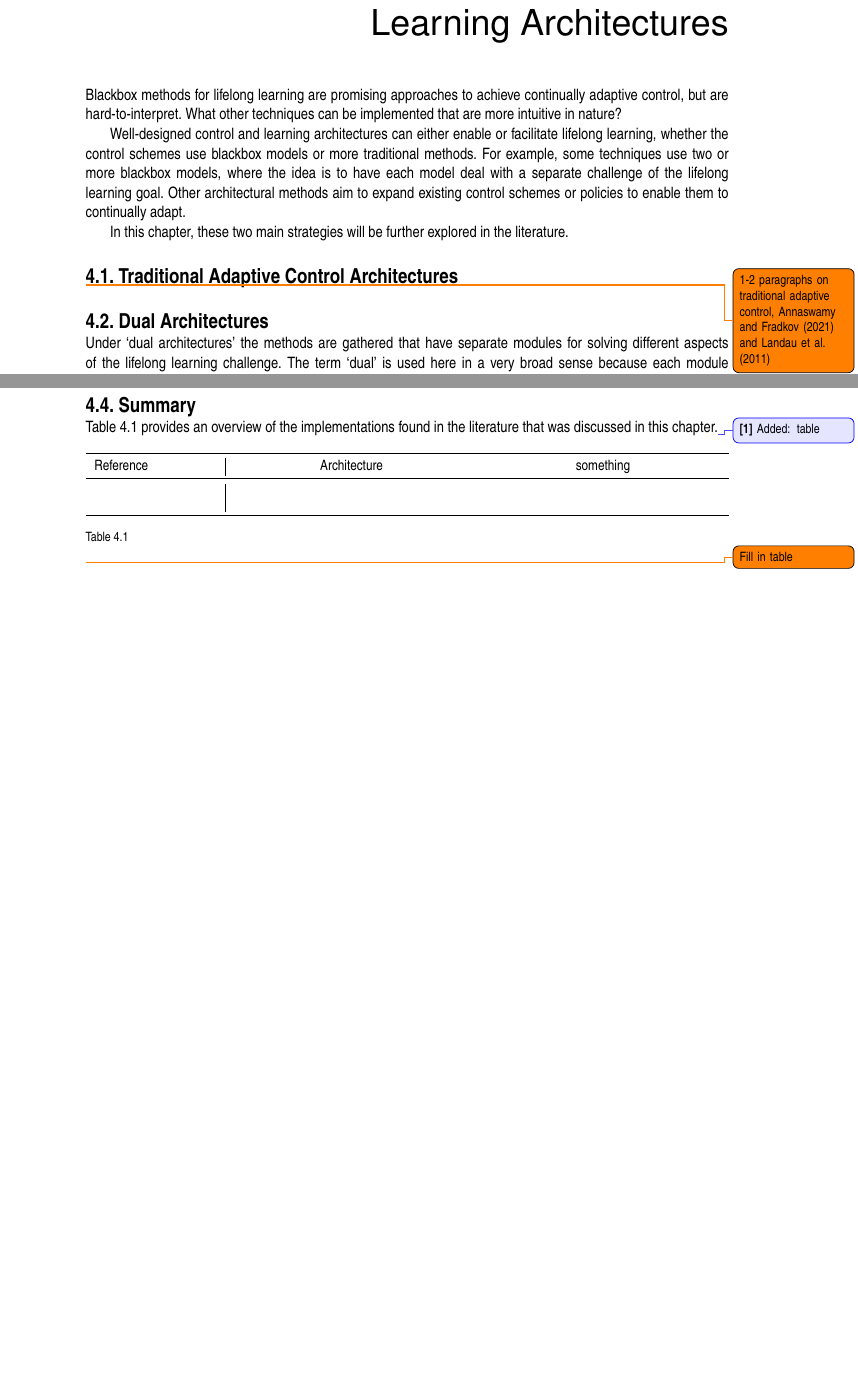
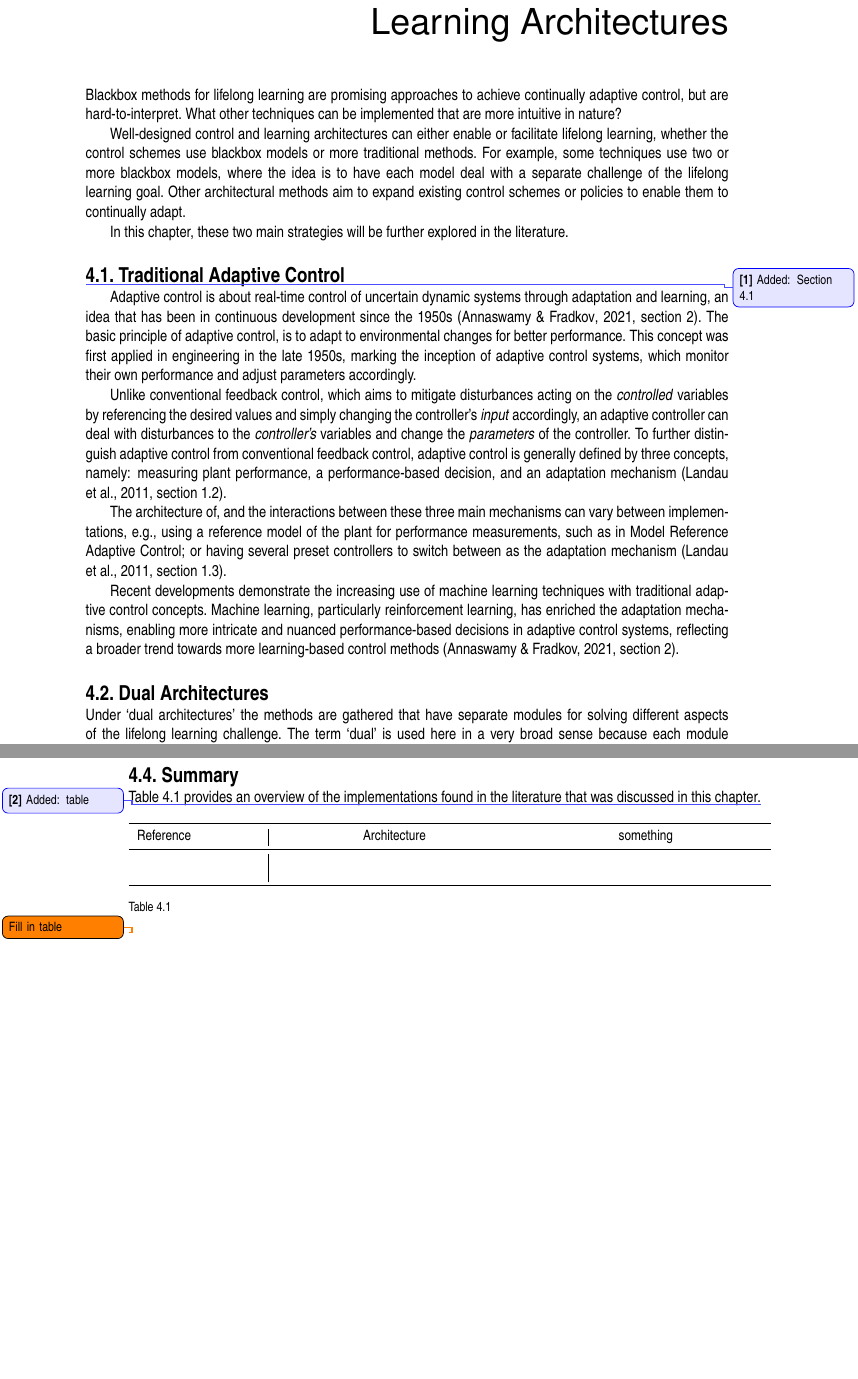
Before and after one commit to Evert-DV/Msc-Lifelong-Learning, a LaTeX thesis (reports/literature-study.tex, which reads reports/Literature study/architectures.tex, reports/Literature study/library.bib): two parts of pages 13 and 15 of 28 before the commit and two parts of pages 13 and 16 of 28 after it, joined at a grey line, cut so that both start at the same text, the shorter picture padded with empty space. Compiled offline with pdfLaTeX.

Commit message:
sec 4.1 traditional AC

```diff
--- a/reports/Literature study/architectures.tex
+++ b/reports/Literature study/architectures.tex
@@ -3,12 +3,17 @@ Blackbox methods for lifelong learning are promising approaches to achieve conti
 
 Well-designed control and learning architectures can either enable or facilitate lifelong learning, whether the control schemes use blackbox models or more traditional methods.\ For example, some techniques use two or more blackbox models, where the idea is to have each model deal with a separate challenge of the lifelong learning goal.\ Other architectural methods aim to expand existing control schemes or policies to enable them to continually adapt.
 
-In this chapter, these two main strategies will be further explored in the literature. % TODO: update sentence (sec on trad methods)
+In this chapter, these two main strategies will be further explored in the literature.
 
 
-\section{Traditional Adaptive Control Architectures}\label{sec:adaptive-control}
-\todo{1-2 paragraphs on traditional adaptive control, \textcite{Landau2011, Annaswamy2021}}
+\section{Traditional Adaptive Control}\label{sec:adaptive-control}\comment{Added: Section 4.1}
+Adaptive control is about real-time control of uncertain dynamic systems through adaptation and learning, an idea that has been in continuous development since the 1950s~\cite[section 2]{Annaswamy2021}.\ The basic principle of adaptive control, is to adapt to environmental changes for better performance.\ This concept was first applied in engineering in the late 1950s, marking the inception of adaptive control systems, which monitor their own performance and adjust parameters accordingly.
 
+Unlike conventional feedback control, which aims to mitigate disturbances acting on the \emph{controlled} variables by referencing the desired values and simply changing the controller's \emph{input} accordingly, an adaptive controller can deal with disturbances to the \emph{controller's} variables and change the \emph{parameters} of the controller.\ To further distinguish adaptive control from conventional feedback control, adaptive control is generally defined by three concepts, namely: measuring plant performance, a performance-based decision, and an adaptation mechanism~\cite[section 1.2]{Landau2011}.\
+
+The architecture of, and the interactions between these three main mechanisms can vary between implementations, e.g., using a reference model of the plant for performance measurements, such as in Model Reference Adaptive Control; or having several preset controllers to switch between as the adaptation mechanism~\cite[section 1.3]{Landau2011}.
+
+Recent developments demonstrate the increasing use of machine learning techniques with traditional adaptive control concepts.\ Machine learning, particularly reinforcement learning, has enriched the adaptation mechanisms, enabling more intricate and nuanced performance-based decisions in adaptive control systems, reflecting a broader trend towards more learning-based control methods~\cite[section 2]{Annaswamy2021}.
 
 \section{Dual Architectures}\label{sec:dual}
 Under `dual architectures' the methods are gathered that have separate modules for solving different aspects of the lifelong learning challenge.\ The term `dual' is used here in a very broad sense because each module might be a grouping of various techniques with intricate architectures.\ However, studying the literature, it can be found that most of the methods discussed here can be broken down into two main modules.\ Generally, these dual architectures often exist either of a policy/control module in combination with some type of knowledge base used for storing previous experiences and informing the policy (refer to \autoref{ch:storage} for details on how knowledge bases can differ in implementation), or two (or more) control policies that are each in turn capable of handling low uncertainty and high uncertainty situations.
--- a/reports/Literature study/library.bib
+++ b/reports/Literature study/library.bib
@@ -764,5 +766,3 @@ volume = {52},
-year = {2021}
-}
 @inproceedings{Gillespie2018,
 abstract = {Soft robots have the potential to significantly change the way that robots interact with the environment and with humans. However, accurately modeling soft robot dynamics in order to do model-based control is extremely time consuming and difficult. neural networks are a powerful tool for modeling systems with complex dynamics such as an inflatable robot link with antagonistic pneumatic actuation. Unfortunately it is also difficult to apply standard model-based control techniques using a neural net. In this work, we show that the gradients used within a neural net to relate system states and inputs to outputs can be used to formulate a linearized discrete state space representation of the system. Using the state space representation, model predictive control can be developed with a one degree of freedom soft robot to achieve position control within 2 • of the commanded joint angle. Additionally, control using the model derived from the neural net has similar performance to control using a model derived from first principles that took significantly longer to develop. This shows the potential of combining empirical modeling approaches with model-based control for soft robots. I. INTRODUCTION Although model-based control can generally result in control that is superior to methods that do not rely on models, it is often difficult to justify the effort required to perform system identification or model development for complex systems. A common result is that we find models that describe the system dynamics poorly and result in control that is barely (if at all) on par with basic feedback control methods such as PID control. As an example, soft robots are especially hard to model accurately for model-based control. The specific platform shown in Figure 1 is a fabric-based one degree of freedom platform with antagonistic pneumatic chambers that cause rotary motion when inflated. The structure is also formed by an internal air bladder that runs the length of the linkage. The difficulty in modeling this specific platform is due to the nonlinear gas dynamics of the pneumatic actuation, the hysteresis in the joint behavior, and the dependence of torque (at the joint) and stiffness (in the link and at the joint) on the current joint configuration and pressures. From our own experience, we know that it took approximately a year to develop multiple different models, optimize them, and tune them by hand before we could successfully control with them and compare the models (see [1], [2], [3]). Although we are not advocating ignoring all physical intuition, we propose in this paper that it should be possible to use recent advances in machine learning to rapidly develop an empirical model that can handle some of the nonlinearities and complexities listed above for this system and can be used for control.},
 author = {Gillespie, Morgan T. and Best, Charles M. and Townsend, Eric C. and Wingate, David and Killpack, Marc D.},
```
Also changed, not shown: reports/out/literature-study.pdf, reports/Literature study/architectures.tex (5 more changed lines), reports/Literature study/library.bib (38 more changed lines).
